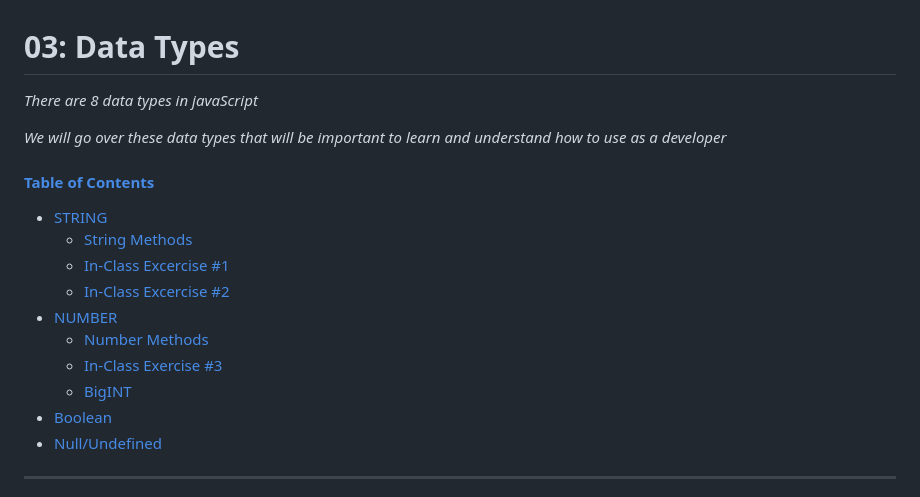
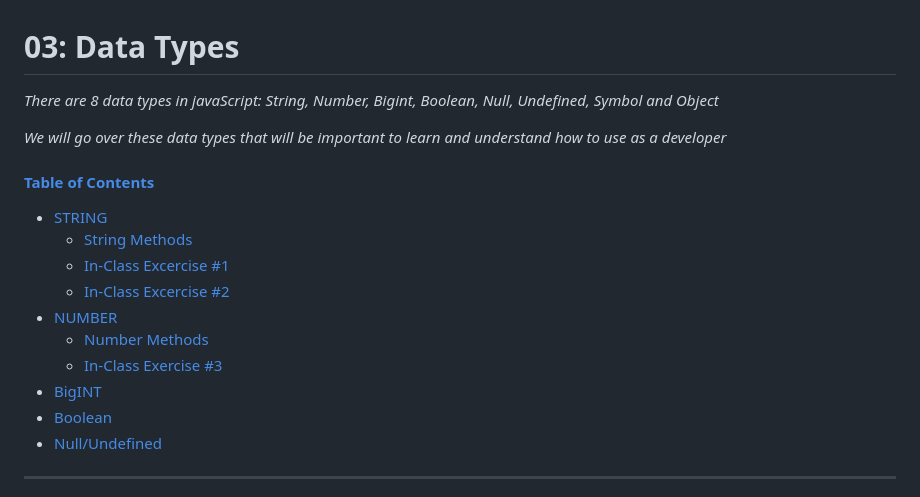
Before and after one commit to MountainlandWEB/2_TEWP1020-JavaScript-Programming, a Markdown page: 03_data-types.md, the part around the change. GitHub-like rendering.

```diff
--- a/03_data-types.md
+++ b/03_data-types.md
@@ -1,6 +1,6 @@
 # 03: Data Types
 
-<i>There are 8 data types in javaScript</i>
+<i>There are 8 data types in javaScript: String, Number, Bigint, Boolean, Null, Undefined, Symbol and Object</i>
 
 <i>We will go over these data types that will be important to learn and understand how to use as a developer</i>
 
@@ -13,7 +13,7 @@
   - [NUMBER](#number)
     - [Number Methods](#number-methods)
     - [In-Class Exercise #3](#in-class-exercise-3)
-    - [BigINT](#bigint)
+  - [BigINT](#bigint)
   - [Boolean](#boolean)
   - [Null/Undefined](#nullundefined)
 ---
```
